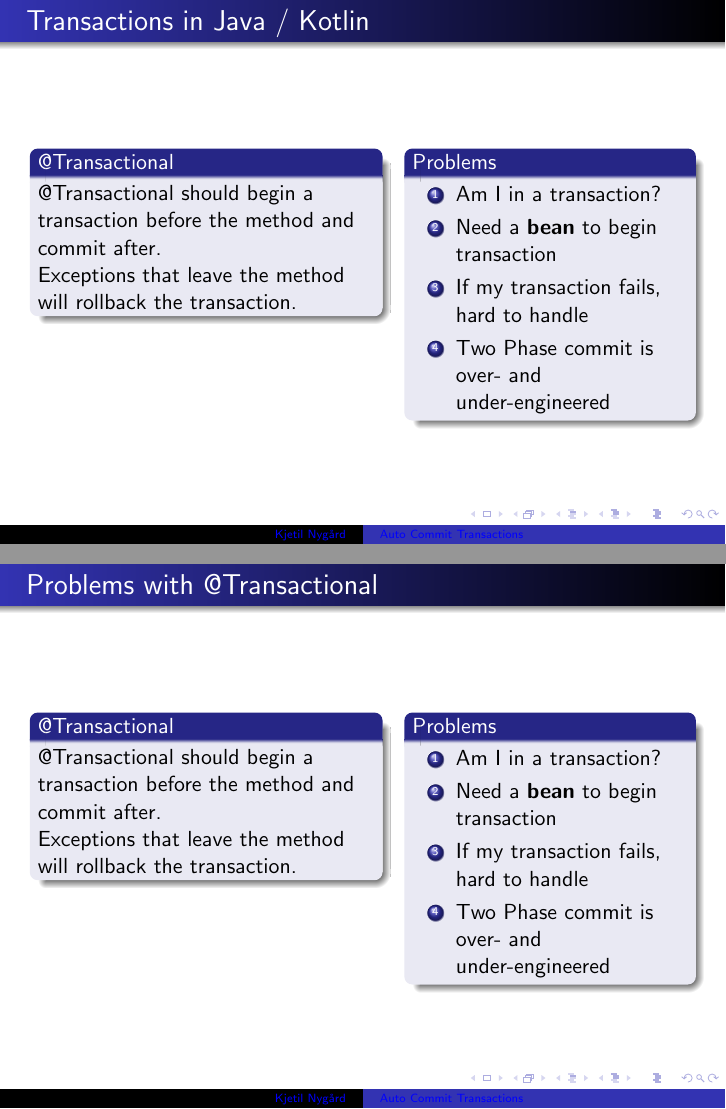
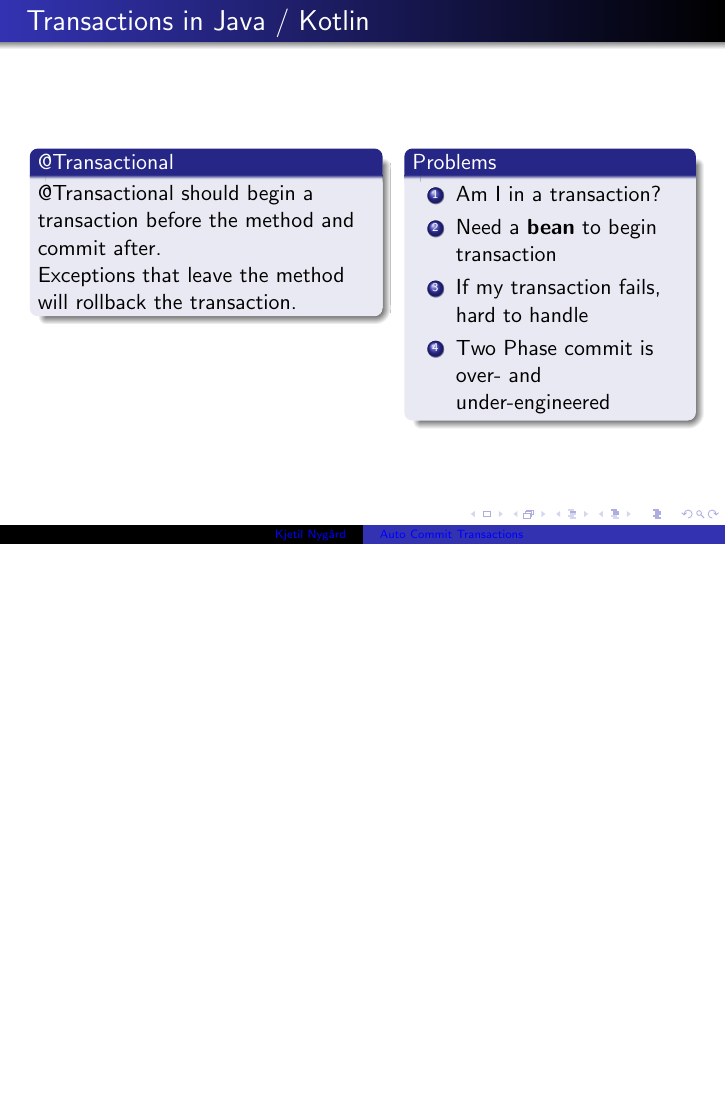
Before and after one commit to kny78/spring-transactions, LaTeX slides (2026-03-10-functional-transactions/2026-03-10_Functional_Transactions.tex): pages 4 and 5 of 11 before the commit and page 4 of 10 after it, the two joined at a grey line, the shorter picture padded with empty space. Compiled offline with pdfLaTeX.

Commit message:
Removed slide

```diff
--- a/2026-03-10-functional-transactions/2026-03-10_Functional_Transactions.tex
+++ b/2026-03-10-functional-transactions/2026-03-10_Functional_Transactions.tex
@@ -124,33 +124,6 @@
         \begin{columns}[t]
             \begin{column}{.55\textwidth}
 
-                \begin{block}{@Transactional}
-            @Transactional should begin a transaction before the method and commit after.
-
-            Exceptions that leave the method will rollback the transaction.
-                \end{block}
-            \end{column}
-            \begin{column}{.45\textwidth}
-                \begin{block}{Problems}
-                    \begin{enumerate}
-                        \item Am I in a transaction?
-            \item Need a \textbf{bean} to begin transaction
-                        \item If my transaction fails, hard to handle
-            \item Two Phase commit is over- and under-engineered
-                    \end{enumerate}
-                \end{block}
-            \end{column}
-        \end{columns}
-    \end{frame}
-
-
-    %%%%%%%%%%%%%%%%%%%%%%%%%%%%%%%%%%%%%%%%%%%%%%%%%%%%%%%%%%%%%%%%%%%%%%%%%%%%%%%%%%%%%%
-    % Problem with declarative / annotation driven Transactions
-    %%%%%%%%%%%%%%%%%%%%%%%%%%%%%%%%%%%%%%%%%%%%%%%%%%%%%%%%%%%%%%%%%%%%%%%%%%%%%%%%%%%%%%
-    \begin{frame}
-        \frametitle{Problems with @Transactional}
-        \begin{columns}[t]
-            \begin{column}{.55\textwidth}
                 \begin{block}{@Transactional}
             @Transactional should begin a transaction before the method and commit after.
 
```
Also changed, not shown: 2026-03-10-functional-transactions/2026-03-10_Functional_Transactions.tex (2 more changed lines).
